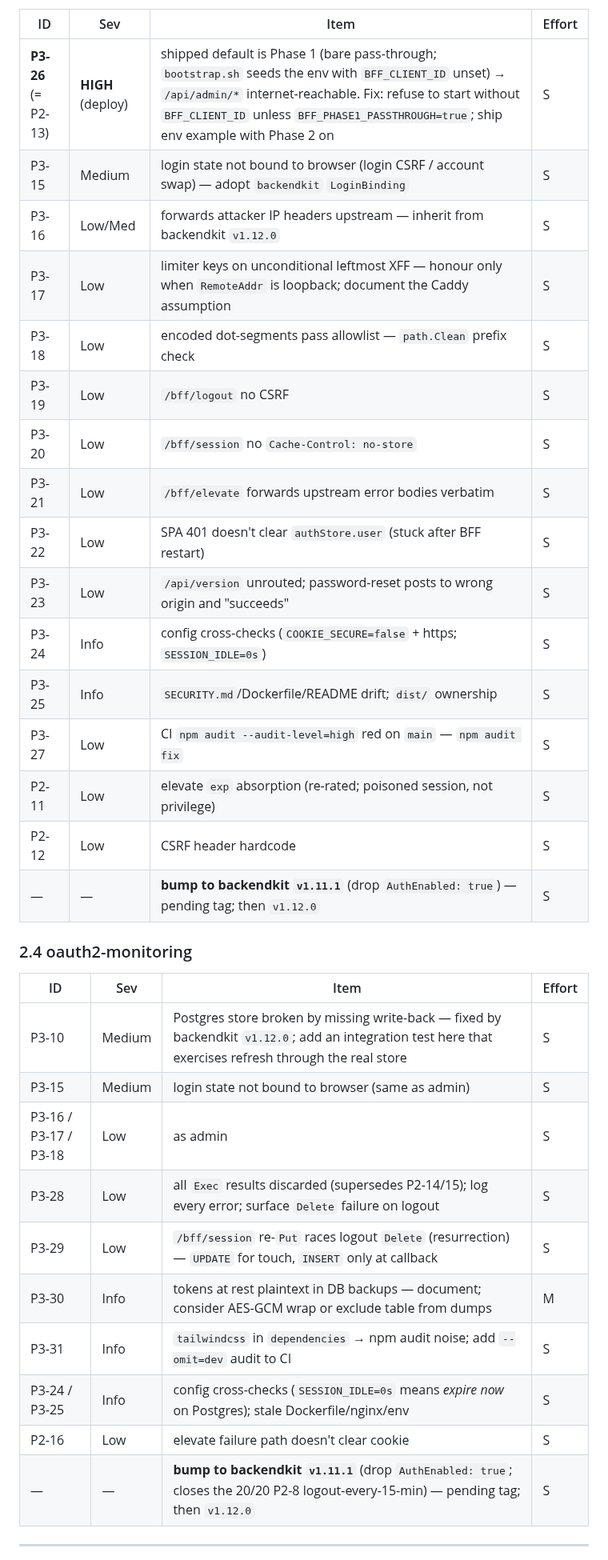
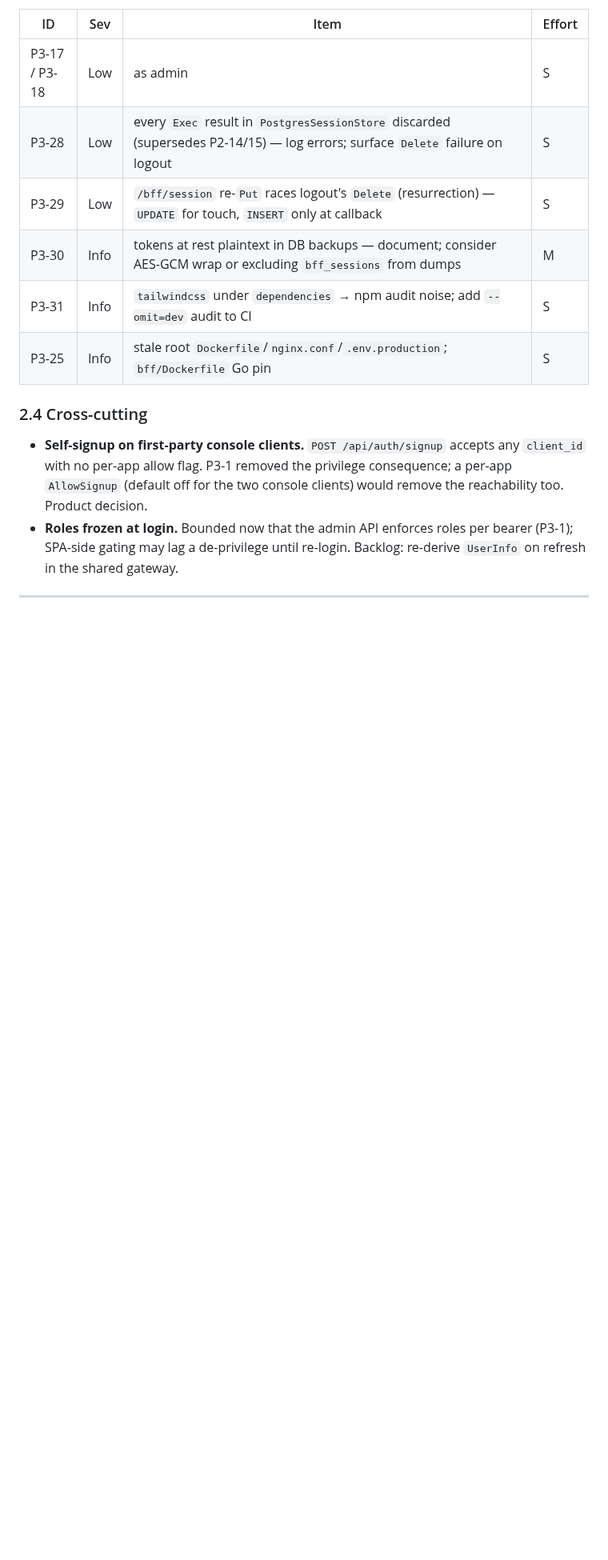
Before and after one commit to ovander/go-oauth2, a Markdown page: docs/CR-socrate-suite-remediation-plan.md, the part around one of its changes. Shown at 80% size. Rendered like a GitHub page; blank space fills up the shorter version.

```diff
--- a/docs/CR-socrate-suite-remediation-plan.md
+++ b/docs/CR-socrate-suite-remediation-plan.md
@@ -82,37 +102,22 @@ bump per console.
 
 | ID | Sev | Item | Effort |
 |---|---|---|---|
-| **P3-26** (= P2-13) | **HIGH** (deploy) | shipped default is Phase 1 (bare pass-through; `bootstrap.sh` seeds the env with `BFF_CLIENT_ID` unset) → `/api/admin/*` internet-reachable. Fix: refuse to start without `BFF_CLIENT_ID` unless `BFF_PHASE1_PASSTHROUGH=true`; ship env example with Phase 2 on | S |
-| P3-15 | Medium | login state not bound to browser (login CSRF / account swap) — adopt `backendkit` `LoginBinding` | S |
-| P3-16 | Low/Med | forwards attacker IP headers upstream — inherit from backendkit `v1.12.0` | S |
-| P3-17 | Low | limiter keys on unconditional leftmost XFF — honour only when `RemoteAddr` is loopback; document the Caddy assumption | S |
-| P3-18 | Low | encoded dot-segments pass allowlist — `path.Clean` prefix check | S |
-| P3-19 | Low | `/bff/logout` no CSRF | S |
-| P3-20 | Low | `/bff/session` no `Cache-Control: no-store` | S |
-| P3-21 | Low | `/bff/elevate` forwards upstream error bodies verbatim | S |
-| P3-22 | Low | SPA 401 doesn't clear `authStore.user` (stuck after BFF restart) | S |
-| P3-23 | Low | `/api/version` unrouted; password-reset posts to wrong origin and "succeeds" | S |
-| P3-24 | Info | config cross-checks (`COOKIE_SECURE=false` + https; `SESSION_IDLE=0s`) | S |
-| P3-25 | Info | `SECURITY.md`/Dockerfile/README drift; `dist/` ownership | S |
-| P3-27 | Low | CI `npm audit --audit-level=high` red on `main` — `npm audit fix` | S |
-| P2-11 | Low | elevate `exp` absorption (re-rated; poisoned session, not privilege) | S |
-| P2-12 | Low | CSRF header hardcode | S |
-| — | — | **bump to backendkit `v1.11.1`** (drop `AuthEnabled: true`) — pending tag; then `v1.12.0` | S |
+| P3-17 / P3-18 | Low | as admin | S |
+| P3-28 | Low | every `Exec` result in `PostgresSessionStore` discarded (supersedes P2-14/15) — log errors; surface `Delete` failure on logout | S |
+| P3-29 | Low | `/bff/session` re-`Put` races logout's `Delete` (resurrection) — `UPDATE` for touch, `INSERT` only at callback | S |
+| P3-30 | Info | tokens at rest plaintext in DB backups — document; consider AES-GCM wrap or excluding `bff_sessions` from dumps | M |
+| P3-31 | Info | `tailwindcss` under `dependencies` → npm audit noise; add `--omit=dev` audit to CI | S |
+| P3-25 | Info | stale root `Dockerfile`/`nginx.conf`/`.env.production`; `bff/Dockerfile` Go pin | S |
 
-### 2.4 oauth2-monitoring
+### 2.4 Cross-cutting
 
-| ID | Sev | Item | Effort |
-|---|---|---|---|
-| P3-10 | Medium | Postgres store broken by missing write-back — fixed by backendkit `v1.12.0`; add an integration test here that exercises refresh through the real store | S |
-| P3-15 | Medium | login state not bound to browser (same as admin) | S |
-| P3-16 / P3-17 / P3-18 | Low | as admin | S |
-| P3-28 | Low | all `Exec` results discarded (supersedes P2-14/15); log every error; surface `Delete` failure on logout | S |
-| P3-29 | Low | `/bff/session` re-`Put` races logout `Delete` (resurrection) — `UPDATE` for touch, `INSERT` only at callback | S |
-| P3-30 | Info | tokens at rest plaintext in DB backups — document; consider AES-GCM wrap or exclude table from dumps | M |
-| P3-31 | Info | `tailwindcss` in `dependencies` → npm audit noise; add `--omit=dev` audit to CI | S |
-| P3-24 / P3-25 | Info | config cross-checks (`SESSION_IDLE=0s` means *expire now* on Postgres); stale Dockerfile/nginx/env | S |
-| P2-16 | Low | elevate failure path doesn't clear cookie | S |
-| — | — | **bump to backendkit `v1.11.1`** (drop `AuthEnabled: true`; closes the 20/20 P2-8 logout-every-15-min) — pending tag; then `v1.12.0` | S |
+- **Self-signup on first-party console clients.** `POST /api/auth/signup`
+  accepts any `client_id` with no per-app allow flag. P3-1 removed the
+  privilege consequence; a per-app `AllowSignup` (default off for the two
+  console clients) would remove the reachability too. Product decision.
+- **Roles frozen at login.** Bounded now that the admin API enforces roles
+  per bearer (P3-1); SPA-side gating may lag a de-privilege until re-login.
+  Backlog: re-derive `UserInfo` on refresh in the shared gateway.
 
 ---
 
```
Also changed, not shown: other parts of docs/CR-socrate-suite-remediation-plan.md (+109 -79 lines).
